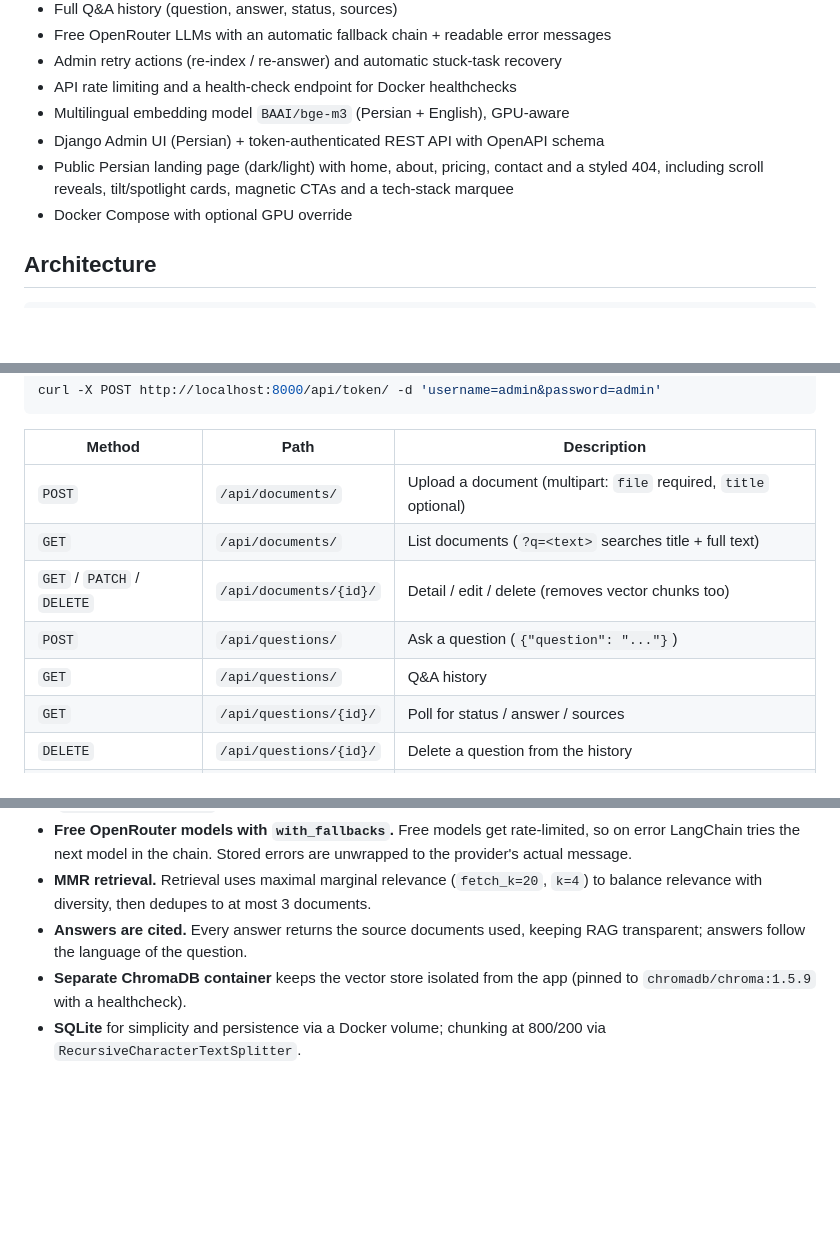
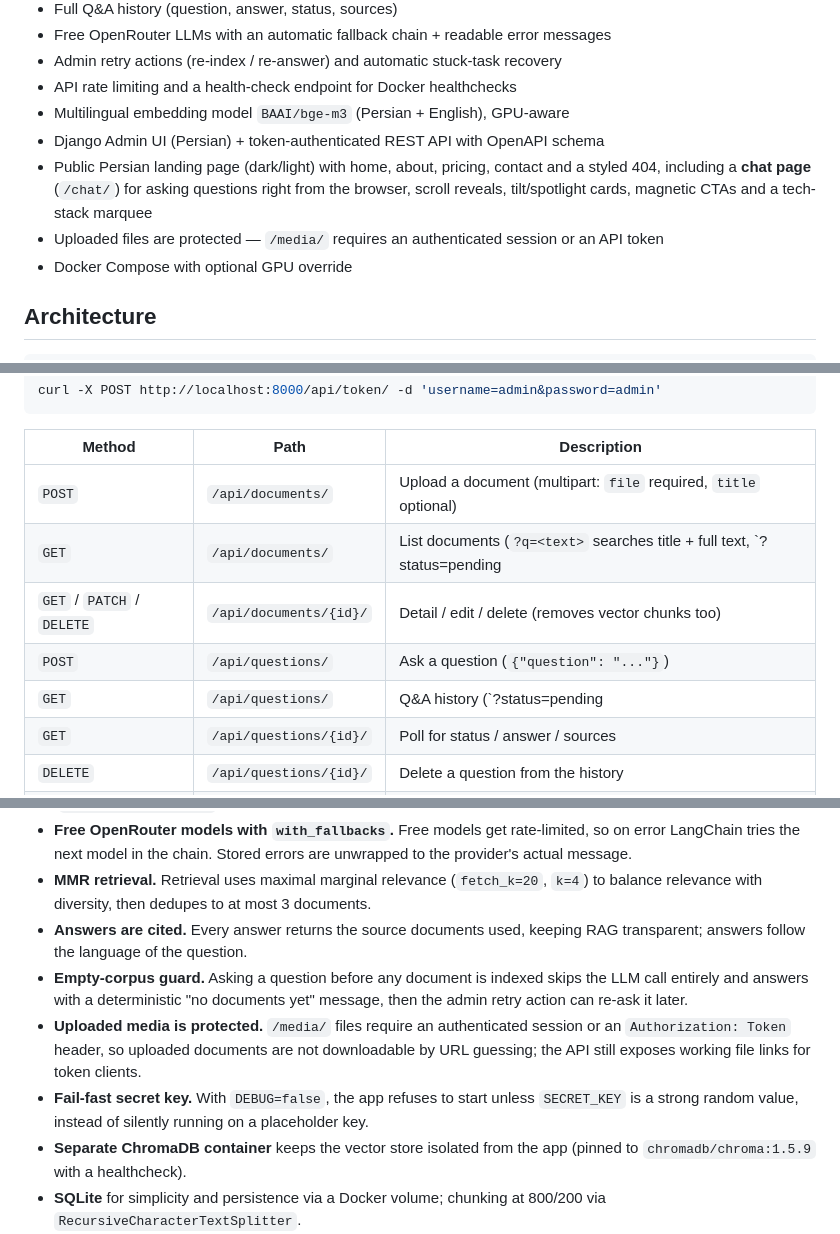
Before and after one commit to sami-rk/RoshanRAG, a Markdown page: README.md, 3 parts joined by grey strips. GitHub-like rendering; blank space fills up the shorter version.

Commit message:
Document the chat page, status filters and media protection

```diff
--- a/README.md
+++ b/README.md
@@ -13,7 +13,8 @@
 - API rate limiting and a health-check endpoint for Docker healthchecks
 - Multilingual embedding model `BAAI/bge-m3` (Persian + English), GPU-aware
 - Django Admin UI (Persian) + token-authenticated REST API with OpenAPI schema
-- Public Persian landing page (dark/light) with home, about, pricing, contact and a styled 404, including scroll reveals, tilt/spotlight cards, magnetic CTAs and a tech-stack marquee
+- Public Persian landing page (dark/light) with home, about, pricing, contact and a styled 404, including a **chat page** (`/chat/`) for asking questions right from the browser, scroll reveals, tilt/spotlight cards, magnetic CTAs and a tech-stack marquee
+- Uploaded files are protected — `/media/` requires an authenticated session or an API token
 - Docker Compose with optional GPU override
 
 ## Architecture
@@ -115,10 +117,10 @@ curl -X POST http://localhost:8000/api/token/ -d 'username=admin&password=admin'
 | Method | Path | Description |
 |---|---|---|
 | `POST` | `/api/documents/` | Upload a document (multipart: `file` required, `title` optional) |
-| `GET` | `/api/documents/` | List documents (`?q=<text>` searches title + full text) |
+| `GET` | `/api/documents/` | List documents (`?q=<text>` searches title + full text, `?status=pending|ready|failed` filters) |
 | `GET` / `PATCH` / `DELETE` | `/api/documents/{id}/` | Detail / edit / delete (removes vector chunks too) |
 | `POST` | `/api/questions/` | Ask a question (`{"question": "..."}`) |
-| `GET` | `/api/questions/` | Q&A history |
+| `GET` | `/api/questions/` | Q&A history (`?status=pending|generating|done|failed` filters) |
 | `GET` | `/api/questions/{id}/` | Poll for status / answer / sources |
 | `DELETE` | `/api/questions/{id}/` | Delete a question from the history |
 | `GET` | `/api/health/` | Health check (DB + Chroma), used by the container healthcheck |
@@ -191,6 +193,9 @@ entrypoint.sh      Migrate, recover stuck tasks, create superuser, run gunicorn
 - **Free OpenRouter models with `with_fallbacks`.** Free models get rate-limited, so on error LangChain tries the next model in the chain. Stored errors are unwrapped to the provider's actual message.
 - **MMR retrieval.** Retrieval uses maximal marginal relevance (`fetch_k=20`, `k=4`) to balance relevance with diversity, then dedupes to at most 3 documents.
 - **Answers are cited.** Every answer returns the source documents used, keeping RAG transparent; answers follow the language of the question.
+- **Empty-corpus guard.** Asking a question before any document is indexed skips the LLM call entirely and answers with a deterministic "no documents yet" message, then the admin retry action can re-ask it later.
+- **Uploaded media is protected.** `/media/` files require an authenticated session or an `Authorization: Token` header, so uploaded documents are not downloadable by URL guessing; the API still exposes working file links for token clients.
+- **Fail-fast secret key.** With `DEBUG=false`, the app refuses to start unless `SECRET_KEY` is a strong random value, instead of silently running on a placeholder key.
 - **Separate ChromaDB container** keeps the vector store isolated from the app (pinned to `chromadb/chroma:1.5.9` with a healthcheck).
 - **SQLite** for simplicity and persistence via a Docker volume; chunking at 800/200 via `RecursiveCharacterTextSplitter`.
 - **Hugging Face xet backend disabled** — it can hang on some networks; downloads fall back to plain HTTP.
```
Also changed, not shown: other parts of README.md (+1 -0 lines).
